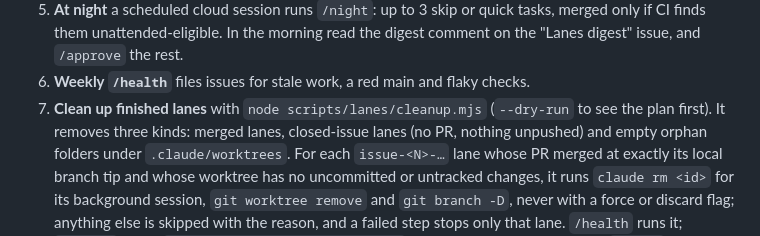
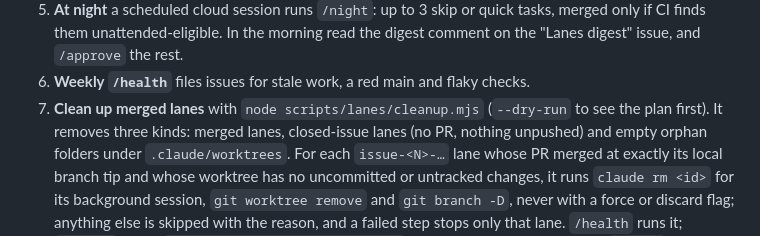
Before and after one commit to Sour-Dev-Home/lanes, a Markdown page: docs/USING.md, the part around the change. Rendered like a GitHub page.

Commit message:
docs: keep the USING.md step 7 heading the #111 test anchors on (#211)
Co-Authored-By: Claude Sonnet 5.5 <noreply@anthropic.com>

```diff
--- a/docs/USING.md
+++ b/docs/USING.md
@@ -49,7 +49,7 @@
 5. **At night** a scheduled cloud session runs `/night`: up to 3 skip or quick tasks, merged only if CI finds them
    unattended-eligible. In the morning read the digest comment on the "Lanes digest" issue, and `/approve` the rest.
 6. **Weekly `/health`** files issues for stale work, a red main and flaky checks.
-7. **Clean up finished lanes** with `node scripts/lanes/cleanup.mjs` (`--dry-run` to see the plan first). It removes
+7. **Clean up merged lanes** with `node scripts/lanes/cleanup.mjs` (`--dry-run` to see the plan first). It removes
    three kinds: merged lanes, closed-issue lanes (no PR, nothing unpushed) and empty orphan folders under
    `.claude/worktrees`. For each `issue-<N>-…` lane whose PR merged at exactly its local branch tip and whose worktree
    has no uncommitted or untracked changes, it runs `claude rm <id>` for its background session, `git worktree remove` and `git branch -D`,
```
